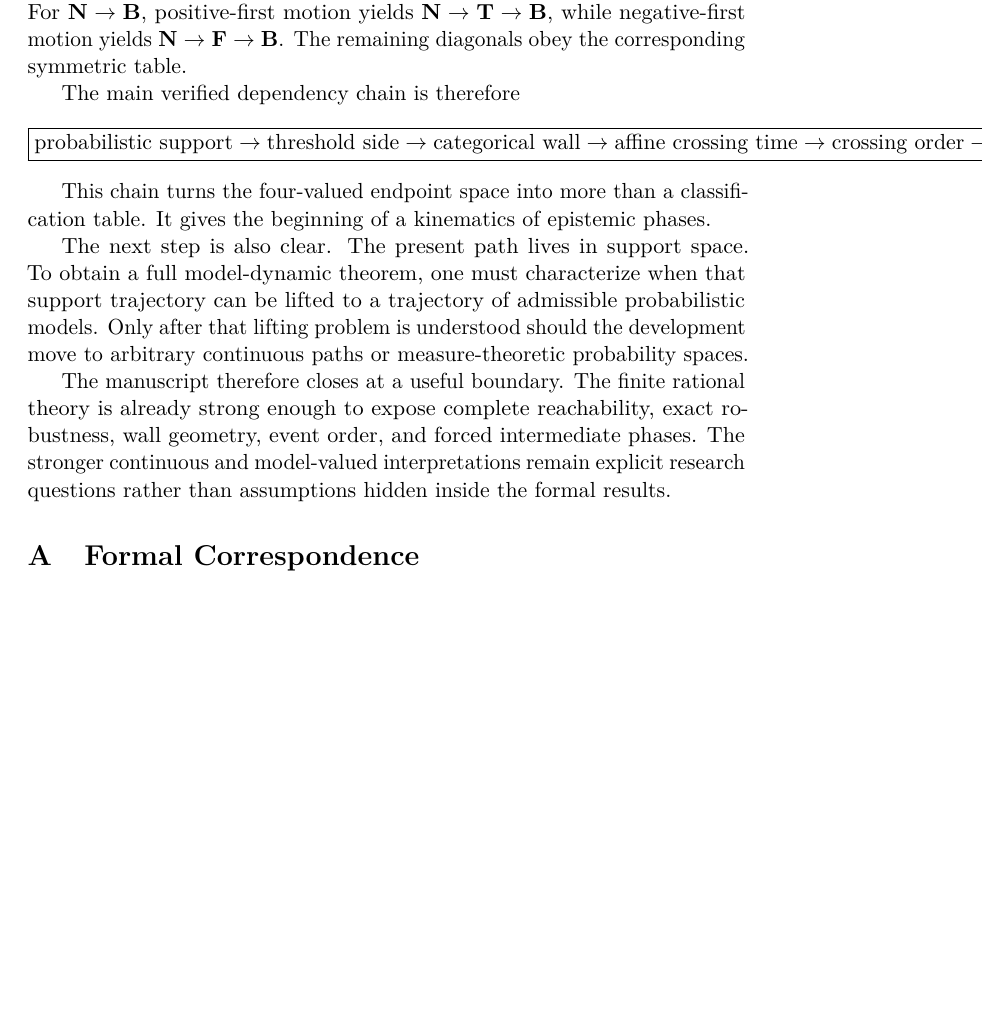
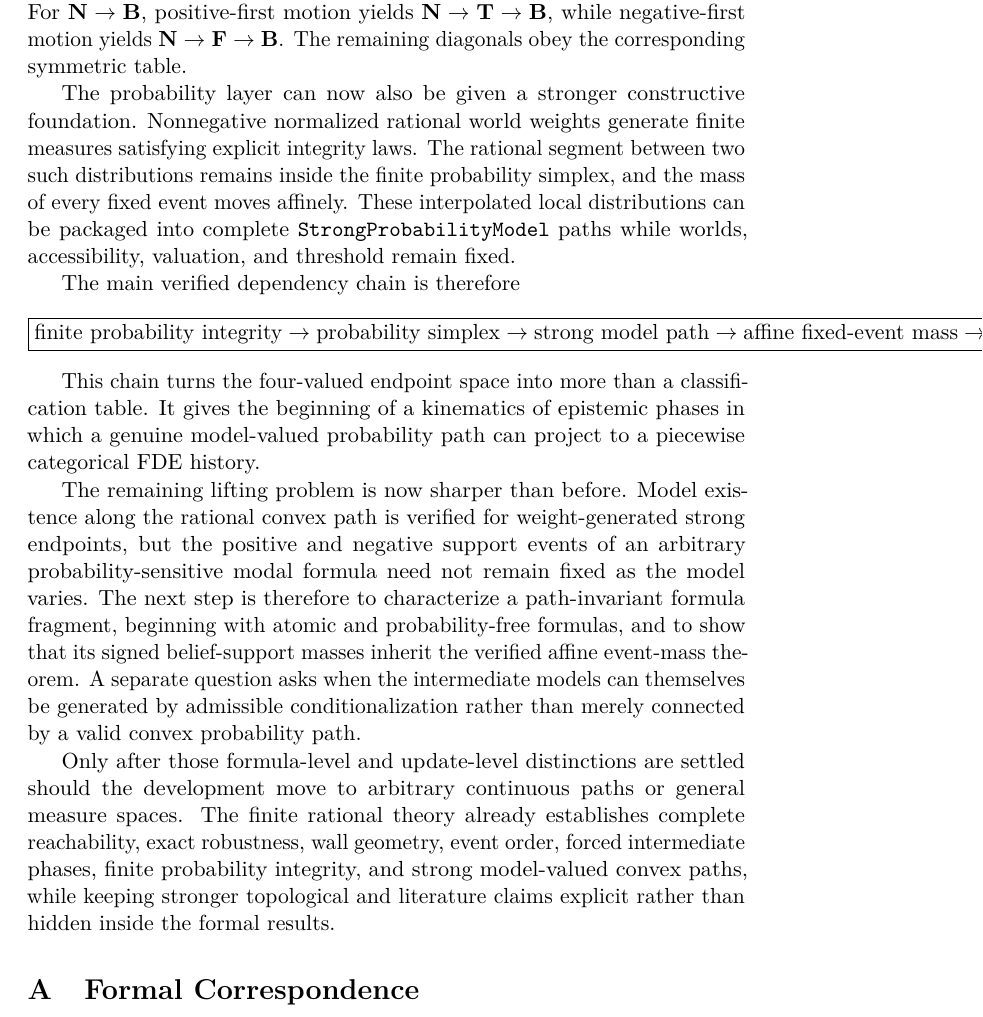
Before and after one commit to cr4bbz/4PEL-Lean-Formalization, a LaTeX paper (paper/main.tex, which reads paper/sections/12_conclusion.tex): part of page 27 of 30, cut so that both start at the same text, the shorter picture padded with empty space. Compiled offline with pdfLaTeX.

Commit message:
Extend conclusion with verified model path layer

```diff
--- a/paper/sections/12_conclusion.tex
+++ b/paper/sections/12_conclusion.tex
@@ -9,24 +9,30 @@ Those bits supply a natural Boolean geometry. The four FDE values form a thresho
 
 For diagonal two-wall transitions, the two support coordinates have unique crossing times. Their order adds temporal structure absent from the endpoints. Simultaneous crossing is exactly passage through \((c,c)\). Sequential crossing forces an adjacent intermediate phase at the rational midpoint. Consequently, a diagonal endpoint transition has a short hidden phase history. For \(\Nval\to\Bval\), positive-first motion yields \(\Nval\to\Tval\to\Bval\), while negative-first motion yields \(\Nval\to\Fval\to\Bval\). The remaining diagonals obey the corresponding symmetric table.
 
+The probability layer can now also be given a stronger constructive foundation. Nonnegative normalized rational world weights generate finite measures satisfying explicit integrity laws. The rational segment between two such distributions remains inside the finite probability simplex, and the mass of every fixed event moves affinely. These interpolated local distributions can be packaged into complete \texttt{StrongProbabilityModel} paths while worlds, accessibility, valuation, and threshold remain fixed.
+
 The main verified dependency chain is therefore
 \[
 \boxed{
-\text{probabilistic support}
+\text{finite probability integrity}
+\to
+\text{probability simplex}
+\to
+\text{strong model path}
+\to
+\text{affine fixed-event mass}
 \to
 \text{threshold side}
 \to
 \text{categorical wall}
-\to
-\text{affine crossing time}
 \to
 \text{crossing order}
 \to
 \text{intermediate FDE phase}.}
 \]
 
-This chain turns the four-valued endpoint space into more than a classification table. It gives the beginning of a kinematics of epistemic phases.
+This chain turns the four-valued endpoint space into more than a classification table. It gives the beginning of a kinematics of epistemic phases in which a genuine model-valued probability path can project to a piecewise categorical FDE history.
 
-The next step is also clear. The present path lives in support space. To obtain a full model-dynamic theorem, one must characterize when that support trajectory can be lifted to a trajectory of admissible probabilistic models. Only after that lifting problem is understood should the development move to arbitrary continuous paths or measure-theoretic probability spaces.
+The remaining lifting problem is now sharper than before. Model existence along the rational convex path is verified for weight-generated strong endpoints, but the positive and negative support events of an arbitrary probability-sensitive modal formula need not remain fixed as the model varies. The next step is therefore to characterize a path-invariant formula fragment, beginning with atomic and probability-free formulas, and to show that its signed belief-support masses inherit the verified affine event-mass theorem. A separate question asks when the intermediate models can themselves be generated by admissible conditionalization rather than merely connected by a valid convex probability path.
 
-The manuscript therefore closes at a useful boundary. The finite rational theory is already strong enough to expose complete reachability, exact robustness, wall geometry, event order, and forced intermediate phases. The stronger continuous and model-valued interpretations remain explicit research questions rather than assumptions hidden inside the formal results.
+Only after those formula-level and update-level distinctions are settled should the development move to arbitrary continuous paths or general measure spaces. The finite rational theory already establishes complete reachability, exact robustness, wall geometry, event order, forced intermediate phases, finite probability integrity, and strong model-valued convex paths, while keeping stronger topological and literature claims explicit rather than hidden inside the formal results.
```
